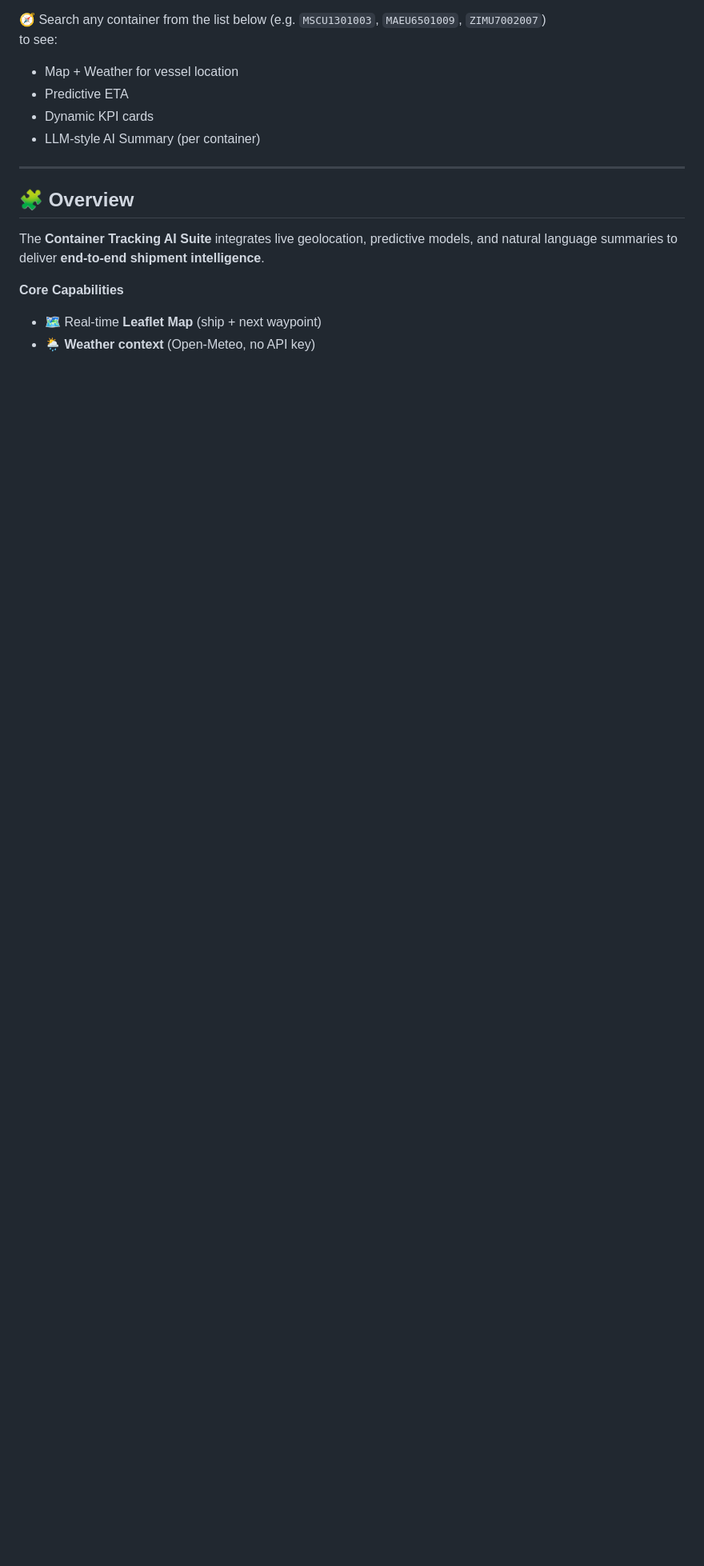
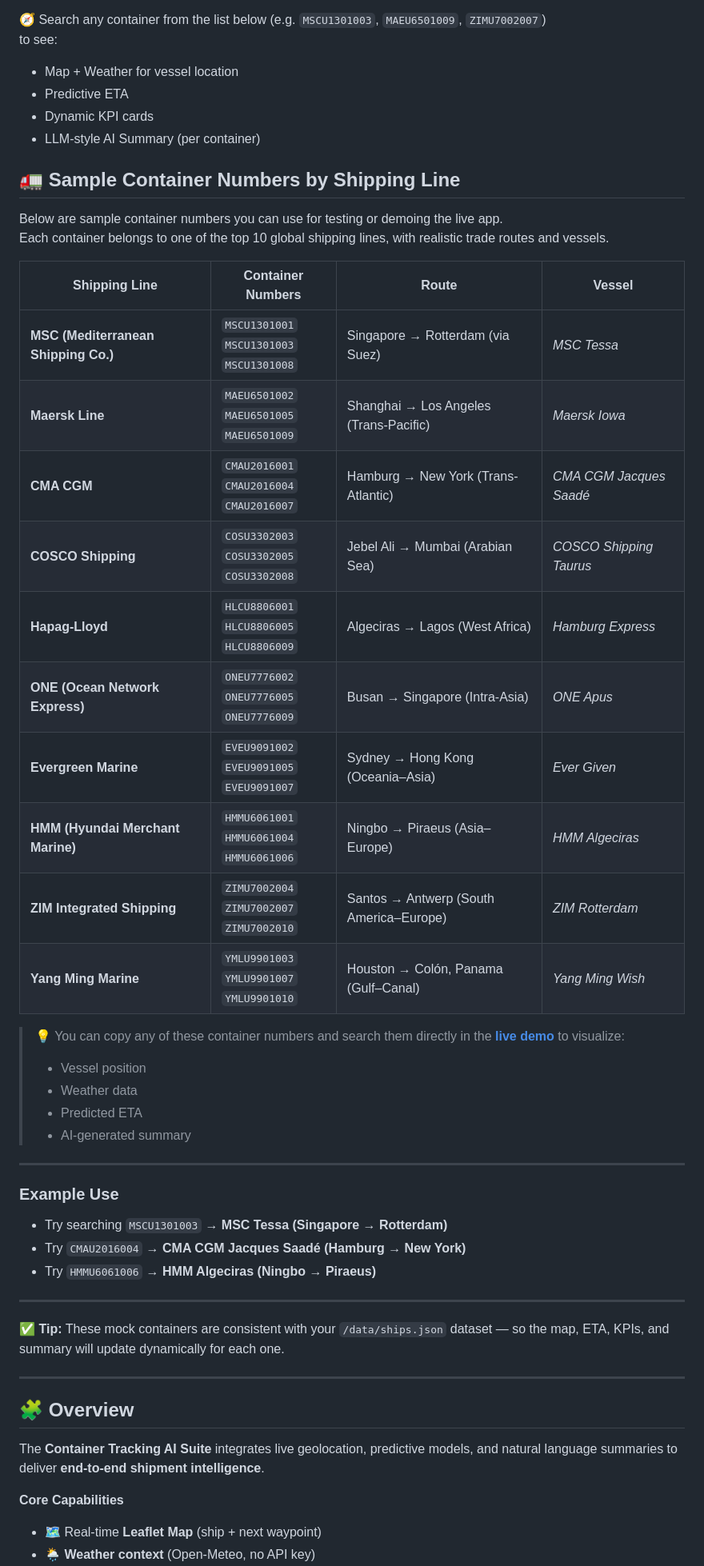
Before and after one commit to pratikndas-pm/Container-Tracking-AI-Demo, a Markdown page: README.md, the part around the change. Shown: that part at 80% size. GitHub-like rendering; blank space fills up the shorter version.

```diff
--- a/README.md
+++ b/README.md
@@ -16,6 +16,41 @@ to see:
 - Predictive ETA
 - Dynamic KPI cards
 - LLM-style AI Summary (per container)
+## 🚛 Sample Container Numbers by Shipping Line
+
+Below are sample container numbers you can use for testing or demoing the live app.
+Each container belongs to one of the top 10 global shipping lines, with realistic trade routes and vessels.
+
+| Shipping Line | Container Numbers | Route | Vessel |
+|----------------|-------------------|--------|---------|
+| **MSC (Mediterranean Shipping Co.)** | `MSCU1301001`<br>`MSCU1301003`<br>`MSCU1301008` | Singapore → Rotterdam (via Suez) | *MSC Tessa* |
+| **Maersk Line** | `MAEU6501002`<br>`MAEU6501005`<br>`MAEU6501009` | Shanghai → Los Angeles (Trans-Pacific) | *Maersk Iowa* |
+| **CMA CGM** | `CMAU2016001`<br>`CMAU2016004`<br>`CMAU2016007` | Hamburg → New York (Trans-Atlantic) | *CMA CGM Jacques Saadé* |
+| **COSCO Shipping** | `COSU3302003`<br>`COSU3302005`<br>`COSU3302008` | Jebel Ali → Mumbai (Arabian Sea) | *COSCO Shipping Taurus* |
+| **Hapag-Lloyd** | `HLCU8806001`<br>`HLCU8806005`<br>`HLCU8806009` | Algeciras → Lagos (West Africa) | *Hamburg Express* |
+| **ONE (Ocean Network Express)** | `ONEU7776002`<br>`ONEU7776005`<br>`ONEU7776009` | Busan → Singapore (Intra-Asia) | *ONE Apus* |
+| **Evergreen Marine** | `EVEU9091002`<br>`EVEU9091005`<br>`EVEU9091007` | Sydney → Hong Kong (Oceania–Asia) | *Ever Given* |
+| **HMM (Hyundai Merchant Marine)** | `HMMU6061001`<br>`HMMU6061004`<br>`HMMU6061006` | Ningbo → Piraeus (Asia–Europe) | *HMM Algeciras* |
+| **ZIM Integrated Shipping** | `ZIMU7002004`<br>`ZIMU7002007`<br>`ZIMU7002010` | Santos → Antwerp (South America–Europe) | *ZIM Rotterdam* |
+| **Yang Ming Marine** | `YMLU9901003`<br>`YMLU9901007`<br>`YMLU9901010` | Houston → Colón, Panama (Gulf–Canal) | *Yang Ming Wish* |
+
+> 💡 You can copy any of these container numbers and search them directly in the [**live demo**](https://YOUR-VERCEL-URL.vercel.app) to visualize:
+> - Vessel position
+> - Weather data
+> - Predicted ETA
+> - AI-generated summary
+
+---
+
+### Example Use
+
+- Try searching `MSCU1301003` → **MSC Tessa (Singapore → Rotterdam)**
+- Try `CMAU2016004` → **CMA CGM Jacques Saadé (Hamburg → New York)**
+- Try `HMMU6061006` → **HMM Algeciras (Ningbo → Piraeus)**
+
+---
+
+✅ **Tip:** These mock containers are consistent with your `/data/ships.json` dataset — so the map, ETA, KPIs, and summary will update dynamically for each one.
 
 ---
 
```
